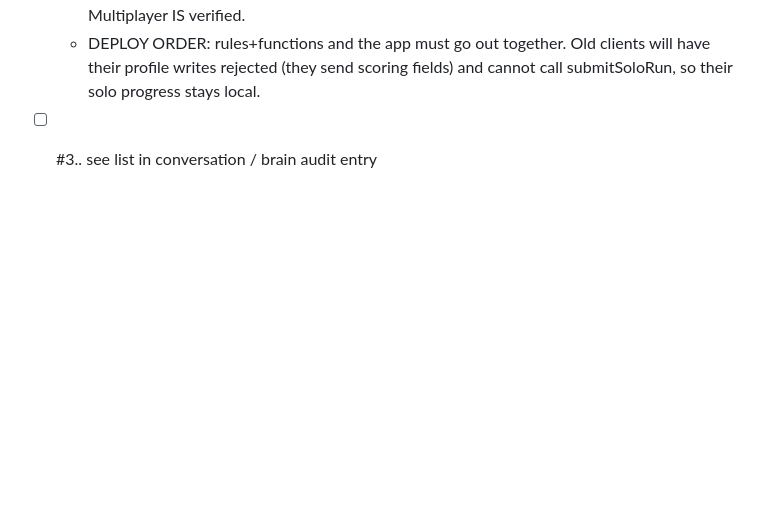
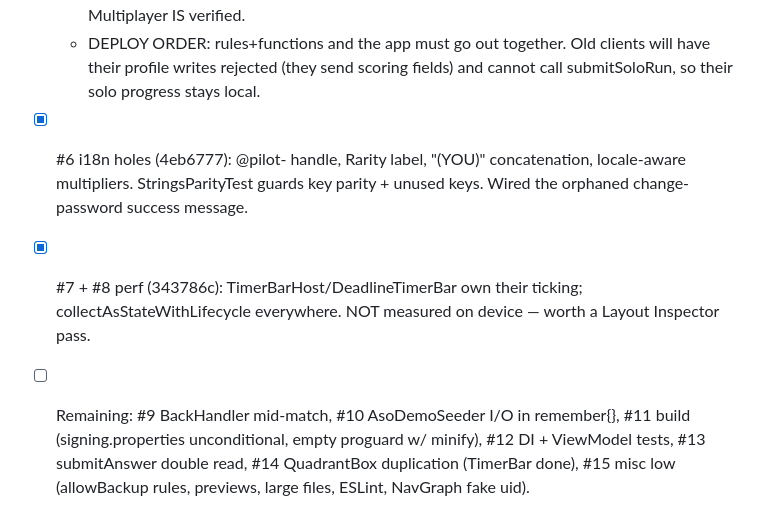
Before and after one commit to JorgeAgulloM/StroopOverload, a Markdown page: .claude/TASK_PROGRESS.md, the part around the change. Drawn GitHub-style; blank space fills up the shorter version.

Commit message:
docs: update task progress after i18n and timer-recomposition work

```diff
--- a/.claude/TASK_PROGRESS.md
+++ b/.claude/TASK_PROGRESS.md
@@ -1196,4 +1196,6 @@ this round.
 - [x] #2 Leaderboard anti-cheat (commits 8b19c35 + client follow-up). Server owns points/highScore/experience/level/match counters/dailyStreak/awardedAchievements + isAdFree/isPremium; firestore.rules denies client writes. submitSoloRun validates+recomputes solo runs; onRoomFinished pays out verified multiplayer results (idempotent via awardsAppliedAtMs). Client stopped writing those fields and pulls server values back.
   - LIMIT (stated, not hidden): a solo run cannot be verified server-side (stimuli are generated on the device) — only bounded (impossible counts/score/duration rejected, rate-limited). Multiplayer IS verified.
   - DEPLOY ORDER: rules+functions and the app must go out together. Old clients will have their profile writes rejected (they send scoring fields) and cannot call submitSoloRun, so their solo progress stays local.
-- [ ] #3.. see list in conversation / brain audit entry
+- [x] #6 i18n holes (4eb6777): @pilot- handle, Rarity label, "(YOU)" concatenation, locale-aware multipliers. StringsParityTest guards key parity + unused keys. Wired the orphaned change-password success message.
+- [x] #7 + #8 perf (343786c): TimerBarHost/DeadlineTimerBar own their ticking; collectAsStateWithLifecycle everywhere. NOT measured on device — worth a Layout Inspector pass.
+- [ ] Remaining: #9 BackHandler mid-match, #10 AsoDemoSeeder I/O in remember{}, #11 build (signing.properties unconditional, empty proguard w/ minify), #12 DI + ViewModel tests, #13 submitAnswer double read, #14 QuadrantBox duplication (TimerBar done), #15 misc low (allowBackup rules, previews, large files, ESLint, NavGraph fake uid).
```
